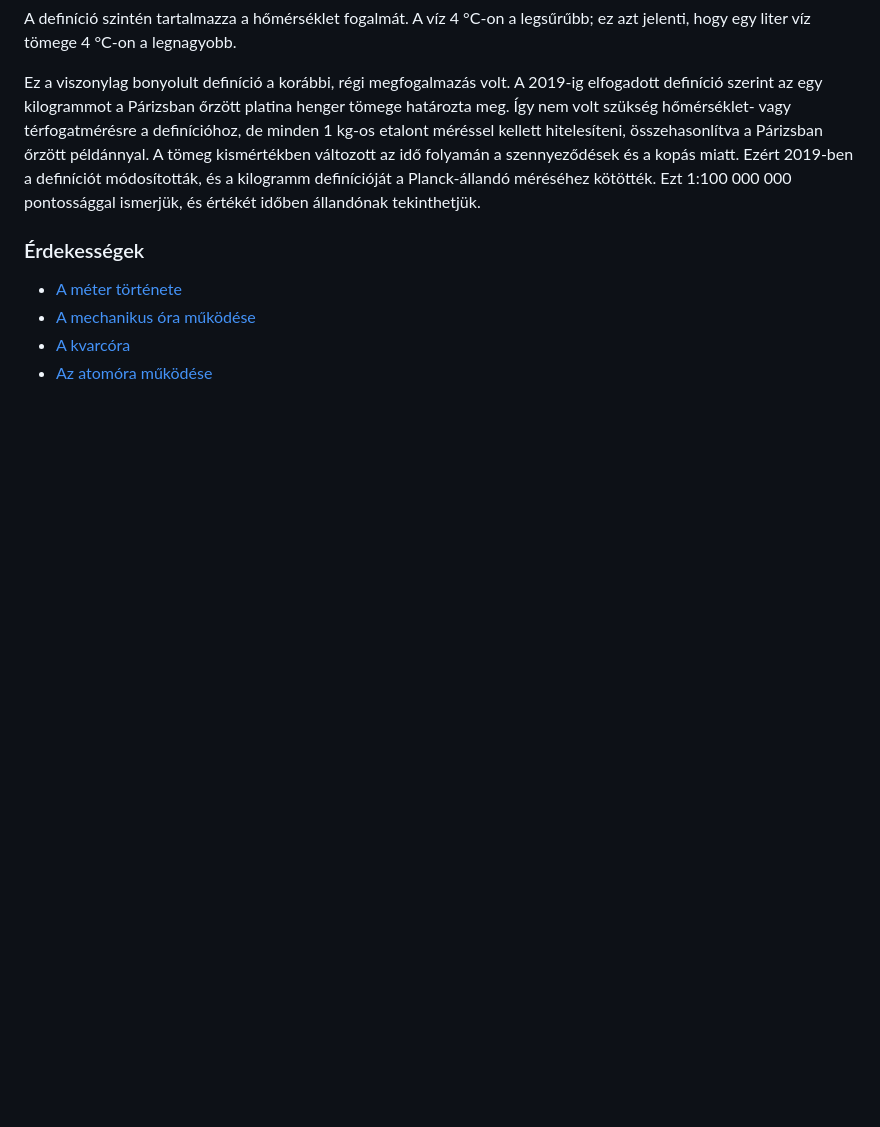
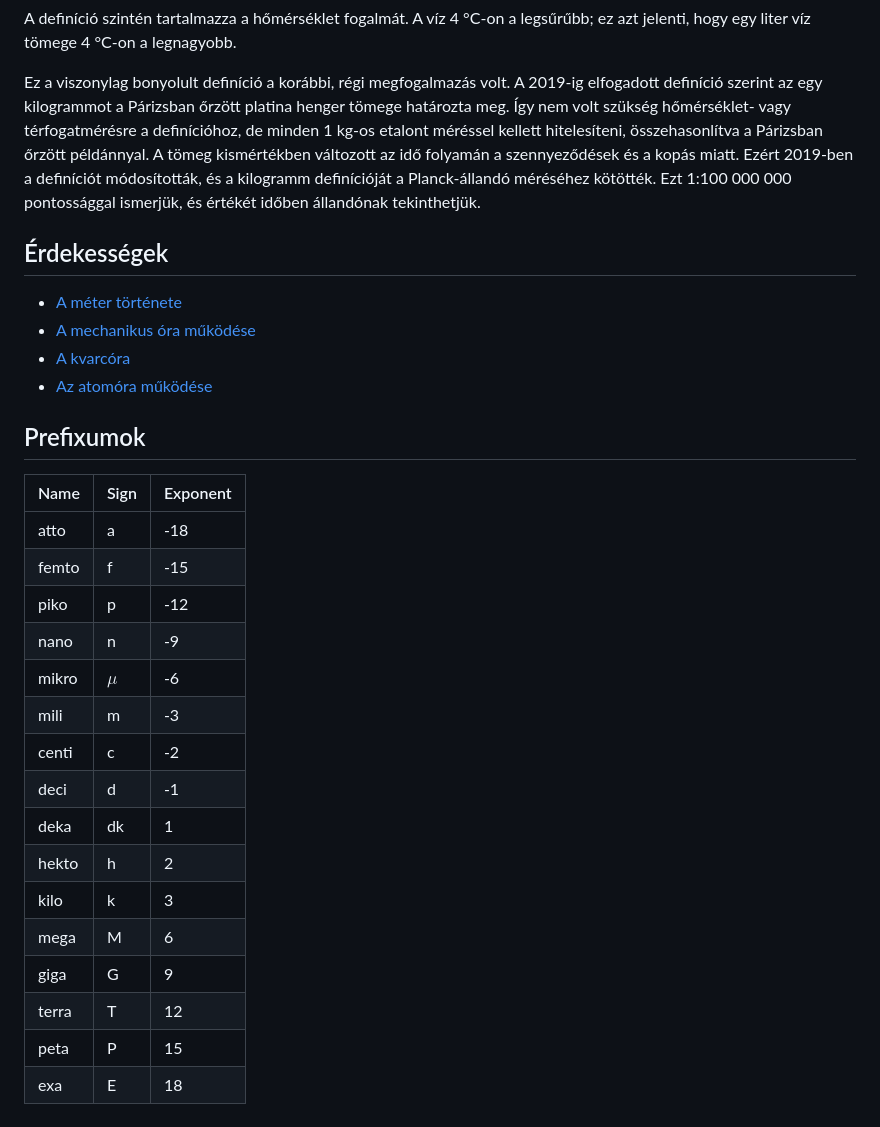
Before and after one commit to AlexErdei73/newtonian-mechanics, a Markdown page: Mechanika/MERESEK.md, the part around the change. Rendered like a GitHub page; blank space fills up the shorter version.

Commit message:
Add prefixumok to MERESEK.md

```diff
--- a/Mechanika/MERESEK.md
+++ b/Mechanika/MERESEK.md
@@ -69,9 +69,29 @@ A definíció szintén tartalmazza a hőmérséklet fogalmát. A víz 4 °C-on a
 
 Ez a viszonylag bonyolult definíció a korábbi, régi megfogalmazás volt. A 2019-ig elfogadott definíció szerint az egy kilogrammot a Párizsban őrzött platina henger tömege határozta meg. Így nem volt szükség hőmérséklet- vagy térfogatmérésre a definícióhoz, de minden 1 kg-os etalont méréssel kellett hitelesíteni, összehasonlítva a Párizsban őrzött példánnyal. A tömeg kismértékben változott az idő folyamán a szennyeződések és a kopás miatt. Ezért 2019-ben a definíciót módosították, és a kilogramm definícióját a Planck-állandó méréséhez kötötték. Ezt 1:100 000 000 pontossággal ismerjük, és értékét időben állandónak tekinthetjük.
 
-### Érdekességek
+## Érdekességek
 
 - [A méter története](https://www.youtube.com/watch?v=e3eHHwcMVcA)
 - [A mechanikus óra működése](https://www.youtube.com/watch?v=9_QsCLYs2mY)
 - [A kvarcóra](https://www.youtube.com/watch?v=1pM6uD8nePo)
 - [Az atomóra működése](https://www.youtube.com/watch?v=p2BxAu6WZI8)
+
+## Prefixumok
+| Name | Sign | Exponent |
+|------|------|----------|
+|atto  |a     |-18       |
+|femto |f     |-15       |
+|piko  |p     |-12       |
+|nano  |n     |-9        |
+|mikro |$\mu$ |-6        |
+|mili  |m     |-3        |
+|centi |c     |-2        |
+|deci  |d     |-1        |
+|deka  |dk    |1         |
+|hekto |h     |2         |
+|kilo  |k     |3         |
+|mega  |M     |6         |
+|giga  |G     |9         |
+|terra |T     |12        |
+|peta  |P     |15        |
+|exa   |E     |18        |
```
